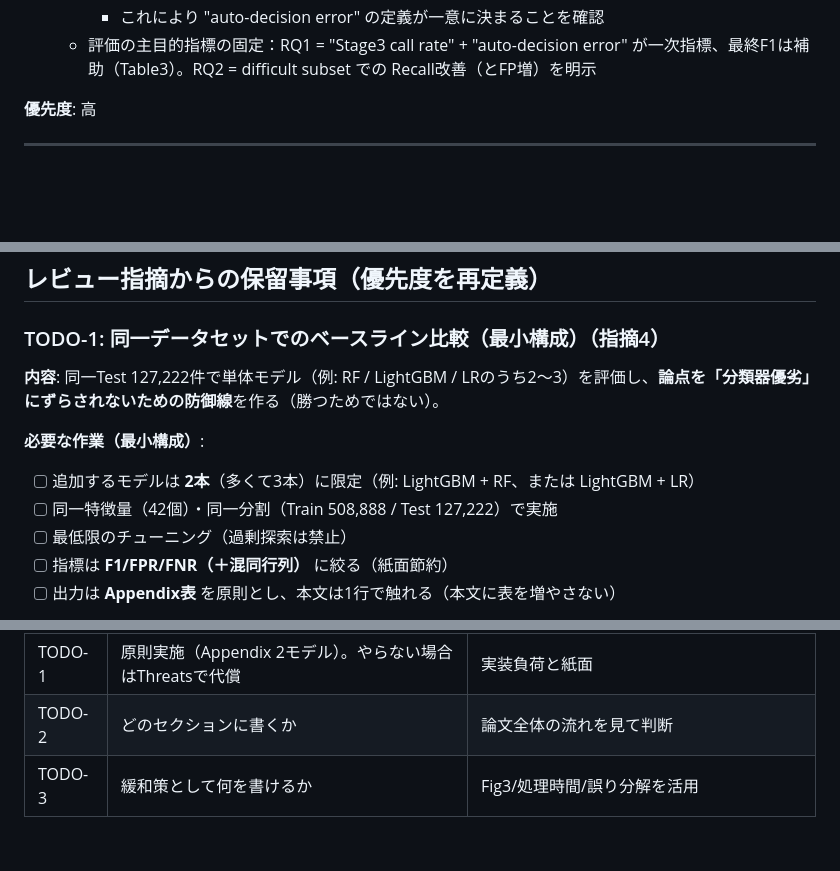
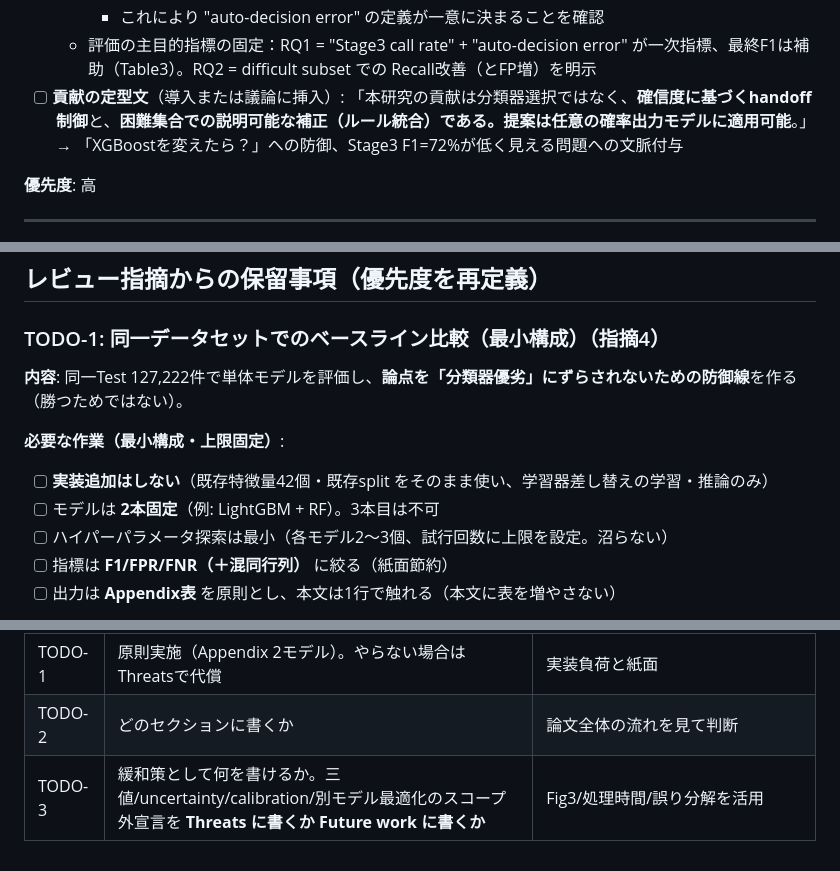
Before and after one commit to iasomura/nextstep2026, a Markdown page: docs/paper/TODO.md, 3 parts joined by grey strips. Drawn GitHub-style; blank space fills up the shorter version.

Commit message:
Tighten TODO.md: baseline guardrails, scope declaration, contribution statement
- TODO-1: 2モデル固定、実装追加なし、探索上限を明記（スコープクリープ防止）
- TODO-3: 三値/calibration/別モデルのスコープ外宣言を追加（文章のみ、実験ゼロ）
- TODO-7: 貢献の定型文を追加（「任意の確率出力モデルに適用可能」）
- 判断待ち: スコープ外宣言の記述場所（Threats or Future work）を追加

Co-Authored-By: Claude Opus 4.6 <noreply@anthropic.com>

```diff
--- a/docs/paper/TODO.md
+++ b/docs/paper/TODO.md
@@ -51,6 +51,7 @@
     - 衝突時: cert gateが優先（gateでdropされた行はp_errorに関わらずStage3に送らない）
     - これにより "auto-decision error" の定義が一意に決まることを確認
   - 評価の主目的指標の固定：RQ1 = "Stage3 call rate" + "auto-decision error" が一次指標、最終F1は補助（Table3）。RQ2 = difficult subset での Recall改善（とFP増）を明示
+- [ ] **貢献の定型文**（導入または議論に挿入）: 「本研究の貢献は分類器選択ではなく、**確信度に基づくhandoff制御**と、**困難集合での説明可能な補正（ルール統合）**である。提案は**任意の確率出力モデルに適用可能**。」→ 「XGBoostを変えたら？」への防御、Stage3 F1=72%が低く見える問題への文脈付与
 
 **優先度**: 高
 
@@ -108,12 +109,12 @@
 
 ### TODO-1: 同一データセットでのベースライン比較（最小構成）（指摘4）
 
-**内容**: 同一Test 127,222件で単体モデル（例: RF / LightGBM / LRのうち2〜3）を評価し、**論点を「分類器優劣」にずらされないための防御線**を作る（勝つためではない）。
+**内容**: 同一Test 127,222件で単体モデルを評価し、**論点を「分類器優劣」にずらされないための防御線**を作る（勝つためではない）。
 
-**必要な作業（最小構成）**:
-- [ ] 追加するモデルは **2本**（多くて3本）に限定（例: LightGBM + RF、または LightGBM + LR）
-- [ ] 同一特徴量（42個）・同一分割（Train 508,888 / Test 127,222）で実施
-- [ ] 最低限のチューニング（過剰探索は禁止）
+**必要な作業（最小構成・上限固定）**:
+- [ ] **実装追加はしない**（既存特徴量42個・既存split をそのまま使い、学習器差し替えの学習・推論のみ）
+- [ ] モデルは **2本固定**（例: LightGBM + RF）。3本目は不可
+- [ ] ハイパーパラメータ探索は最小（各モデル2〜3個、試行回数に上限を設定。沼らない）
 - [ ] 指標は **F1/FPR/FNR（＋混同行列）** に絞る（紙面節約）
 - [ ] 出力は **Appendix表** を原則とし、本文は1行で触れる（本文に表を増やさない）
 
@@ -208,4 +211,4 @@
 | TODO-9 | 11,952/11,936 を統一するか（統一しない場合は脚注で明示） | table5/table6 |
 | TODO-1 | 原則実施（Appendix 2モデル）。やらない場合はThreatsで代償 | 実装負荷と紙面 |
 | TODO-2 | どのセクションに書くか | 論文全体の流れを見て判断 |
-| TODO-3 | 緩和策として何を書けるか | Fig3/処理時間/誤り分解を活用 |
+| TODO-3 | 緩和策として何を書けるか。三値/uncertainty/calibration/別モデル最適化のスコープ外宣言を **Threats に書くか Future work に書くか** | Fig3/処理時間/誤り分解を活用 |
```
Also changed, not shown: other parts of docs/paper/TODO.md (+2 -0 lines).
